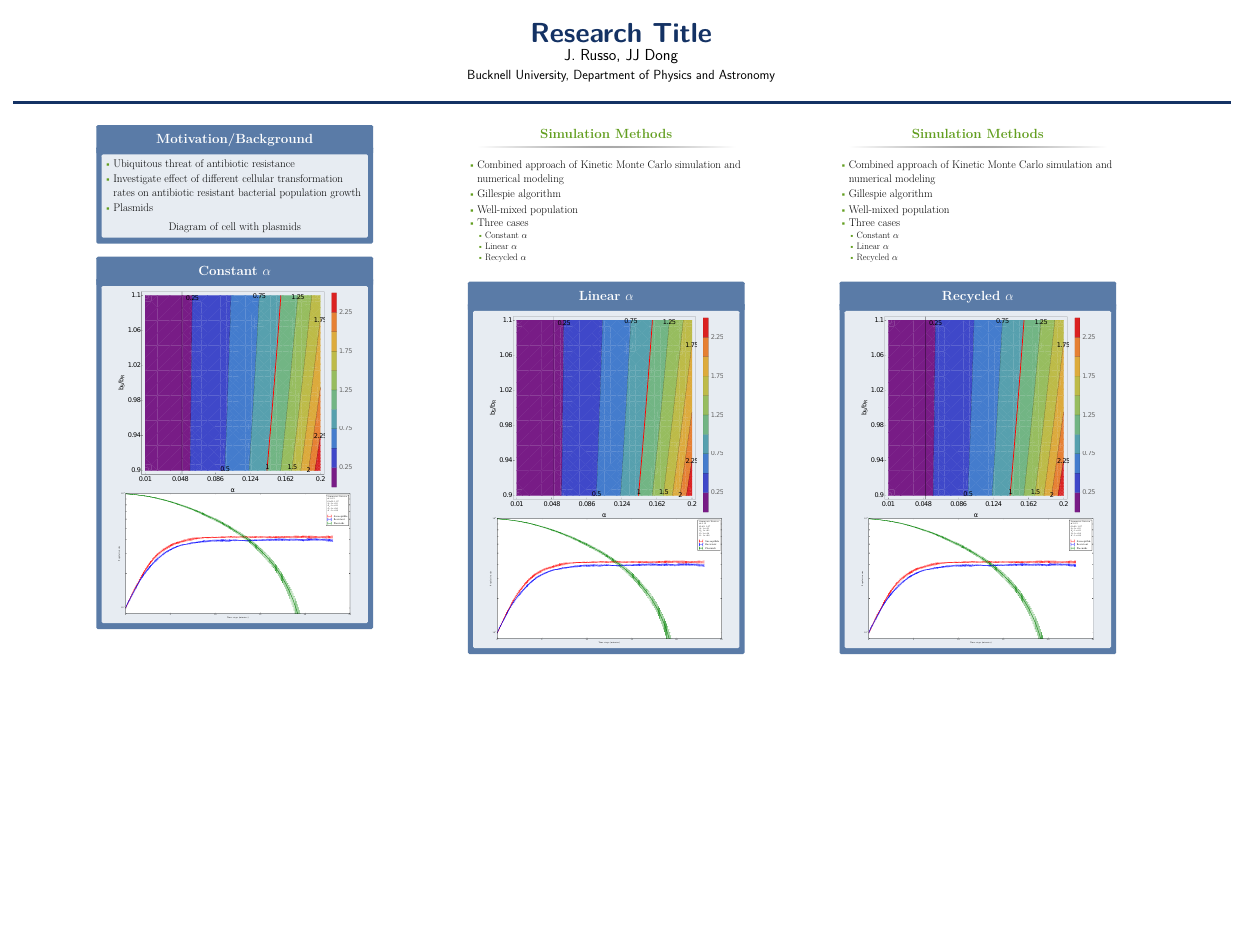
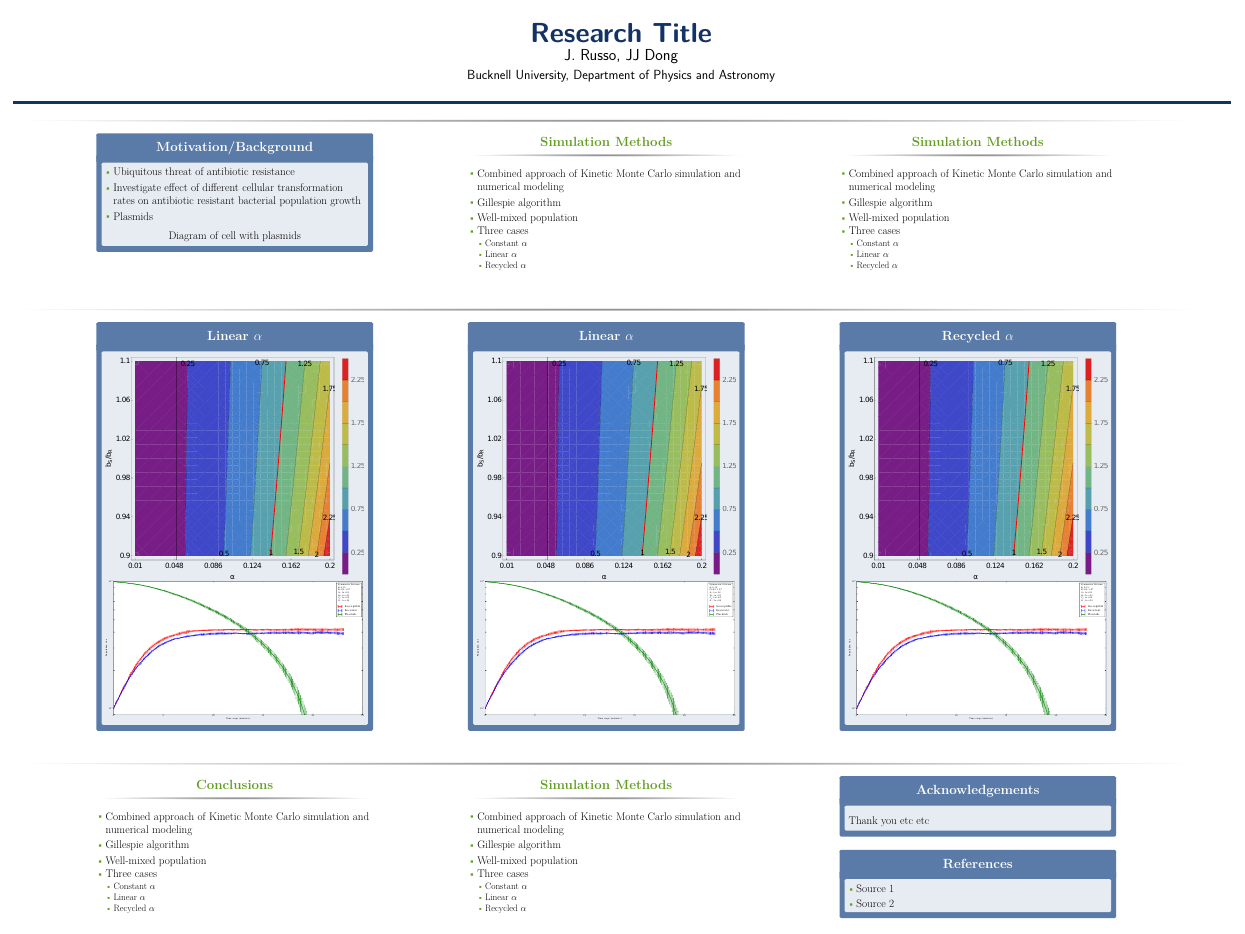
Before and after one commit to jdrusso/reu2016, a LaTeX poster (poster/poster.tex): the whole page. The pictures show the PDF file poster/poster.pdf that the author committed with the source.

Commit message:
Updated with placeholders

```diff
--- a/poster/poster.tex
+++ b/poster/poster.tex
@@ -56,21 +56,23 @@
 \setlength{\belowcaptionskip}{2ex} % White space under figures
 \setlength\belowdisplayshortskip{2ex} % White space under equations
 
+
+
+
 \begin{frame}[t] % The whole poster is enclosed in one beamer frame
+
+\begin{block}
+
 \begin{columns}[t] % The whole poster consists of three major columns, the second of which is split into two columns twice - the [t] option aligns each column's content to the top
-
 \begin{column}{\sepwid}\end{column} % Empty spacer column
-
 
 % ------------------------- First column -------------------------
 \begin{column}{\onecolwid}
 
-  %----------------------------------------------------------------------------------------
+  %-------------
   %	Motivation
-  %----------------------------------------------------------------------------------------
-
+  %-------------
   \begin{alertblock}{Motivation/Background}
-
   \begin{itemize}
     \item Ubiquitous threat of antibiotic resistance
     \item Investigate effect of different cellular transformation rates on antibiotic
@@ -81,9 +83,6 @@
   \begin{center}
     Diagram of cell with plasmids
   \end{center}
+  \end{alertblock}
+\end{column}
 
-  \end{alertblock}
-
-
-
-  \begin{alertblock}{Constant $\alpha$}
@@ -123,4 +106,6 @@
         \item Recycled $\alpha$
       \end{itemize}
     \end{itemize}
+  \end{block}
+\end{column}
 
@@ -164,23 +128,130 @@
         \item Recycled $\alpha$
       \end{itemize}
     \end{itemize}
-
+  \end{block}
+\end{column}
+% ----------------------------------------------------------------
+\begin{column}{\sepwid}\end{column} % Empty spacer column
+\end{columns} % End of all the columns in the poster
 \end{block}
 
 
+\begin{block}
 
+\begin{columns}[t] % The whole poster consists of three major columns, the second of which is split into two columns twice - the [t] option aligns each column's content to the top
+\begin{column}{\sepwid}\end{column} % Empty spacer column
+
+% ------------------------- First column -------------------------
+\begin{column}{\onecolwid}
+  \begin{alertblock}{Linear $\alpha$}
+  \begin{center}
+    \includegraphics[width=\columnwidth]{../dev/graphics/Jul14/const_alpha_contour.pdf}
+
+    \includegraphics[width=\columnwidth]{../dev/graphics/Jul18/const_pop.pdf}
+  \end{center}
+  \end{alertblock}
+\end{column}
+
+% ----------------------------------------------------------------
+
+\begin{column}{\sepwid}\end{column} % Empty spacer column
+
+% ------------------------- Second column -------------------------
+\begin{column}{\onecolwid}
+  \begin{alertblock}{Linear $\alpha$}
+    \begin{center}
+      \includegraphics[width=\columnwidth]{../dev/graphics/Jul14/const_alpha_contour.pdf}
+
+      \includegraphics[width=\columnwidth]{../dev/graphics/Jul18/const_pop.pdf}
+    \end{center}
+  \end{alertblock}
+\end{column}
+\begin{column}{\sepwid}\end{column} % Empty spacer column
+
+% ------------------------- Third column -------------------------
+\begin{column}{\onecolwid}
   \begin{alertblock}{Recycled $\alpha$}
+    \begin{center}
+      \includegraphics[width=\columnwidth]{../dev/graphics/Jul14/const_alpha_contour.pdf}
 
-      \begin{center}
-        \includegraphics[width=0.9\columnwidth]{../dev/graphics/Jul14/const_alpha_contour.pdf}
+      \includegraphics[width=\columnwidth]{../dev/graphics/Jul18/const_pop.pdf}
+    \end{center}
+  \end{alertblock}
+\end{column}
+% ----------------------------------------------------------------
 
-        \includegraphics[width=0.9\columnwidth]{../dev/graphics/Jul18/const_pop.pdf}
-      \end{center}
+\begin{column}{\sepwid}\end{column} % Empty spacer column
+
+\end{columns} % End of all the columns in the poster
+\end{block}
 
 
+\begin{block}
+
+\begin{columns}[t] % The whole poster consists of three major columns, the second of which is split into two columns twice - the [t] option aligns each column's content to the top
+\begin{column}{\sepwid}\end{column} % Empty spacer column
+
+% ------------------------- First column -------------------------
+\begin{column}{\onecolwid}
+  %-------------
+  %	Conclusions
+  %-------------
+  \begin{block}{Conclusions}
+    \begin{itemize}
+      \item Combined approach of Kinetic Monte Carlo simulation and numerical modeling
+      \item Gillespie algorithm
+      \item Well-mixed population
+      \item Three cases
+      \begin{itemize}
+        \item Constant $\alpha$
+        \item Linear $\alpha$
+        \item Recycled $\alpha$
+      \end{itemize}
+    \end{itemize}
+  \end{block}
+\end{column}
+
+% ----------------------------------------------------------------
+\begin{column}{\sepwid}\end{column} % Empty spacer column
+
+% ------------------------- Second column -------------------------
+\begin{column}{\onecolwid}
+  %-------------
+  %	INTRODUCTION
+  %-------------
+  \begin{block}{Simulation Methods}
+    \begin{itemize}
+      \item Combined approach of Kinetic Monte Carlo simulation and numerical modeling
+      \item Gillespie algorithm
+      \item Well-mixed population
+      \item Three cases
+      \begin{itemize}
+        \item Constant $\alpha$
+        \item Linear $\alpha$
+        \item Recycled $\alpha$
+      \end{itemize}
+    \end{itemize}
+  \end{block}
+\end{column}
+
+\begin{column}{\sepwid}\end{column} % Empty spacer column
+
+% ------------------------- Third column -------------------------
+\begin{column}{\onecolwid}
+  \begin{alertblock}{Acknowledgements}
+    Thank you etc etc
+  \end{alertblock}
+
+  \begin{alertblock}{References}
+    \begin{itemize}
+      \item Source 1
+      \item Source 2
+    \end{itemize}
   \end{alertblock}
 \end{column}
 % ----------------------------------------------------------------
 \begin{column}{\sepwid}\end{column} % Empty spacer column
+\end{columns} % End of all the columns in the poster
+\end{block}
 
 
```
Also changed, not shown: poster/poster.pdf, poster/poster.tex (51 more changed lines). Lines whose indentation alone changed are shown as unchanged.
